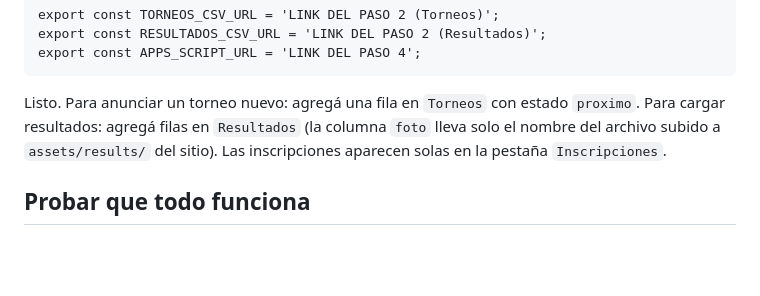
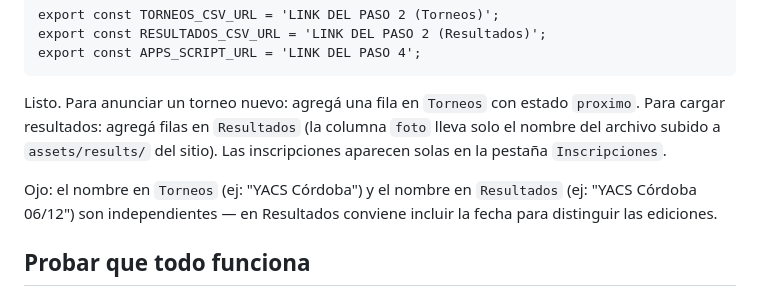
Before and after one commit to L4gash/buta-tcg-web, a Markdown page: docs/setup-google-sheets.md, the part around the change. Drawn GitHub-style; blank space fills up the shorter version.

```diff
--- a/docs/setup-google-sheets.md
+++ b/docs/setup-google-sheets.md
@@ -41,6 +41,9 @@ Para cargar resultados: agregá filas en `Resultados` (la columna `foto` lleva s
 nombre del archivo subido a `assets/results/` del sitio). Las inscripciones aparecen
 solas en la pestaña `Inscripciones`.
 
+Ojo: el nombre en `Torneos` (ej: "YACS Córdoba") y el nombre en `Resultados` (ej: "YACS Córdoba 06/12")
+son independientes — en Resultados conviene incluir la fecha para distinguir las ediciones.
+
 ## Probar que todo funciona
 1. En `Torneos`, poné un torneo con estado `proximo` y cupo_maximo 2.
 2. En la web, inscribite con un nombre y un Konami ID de prueba → debe decir "✓ Inscripción confirmada" y aparecer la fila en `Inscripciones`.
```
Also changed, not shown: README.md (added, +31 -0 lines).
